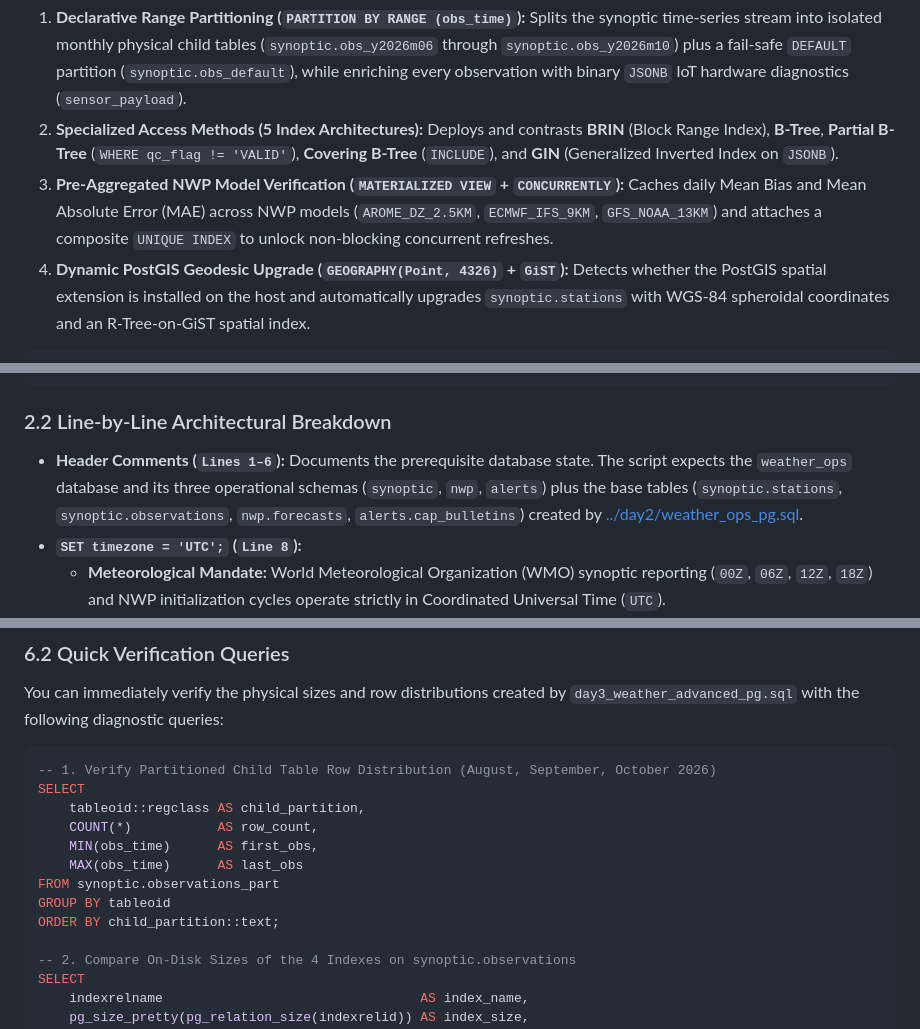
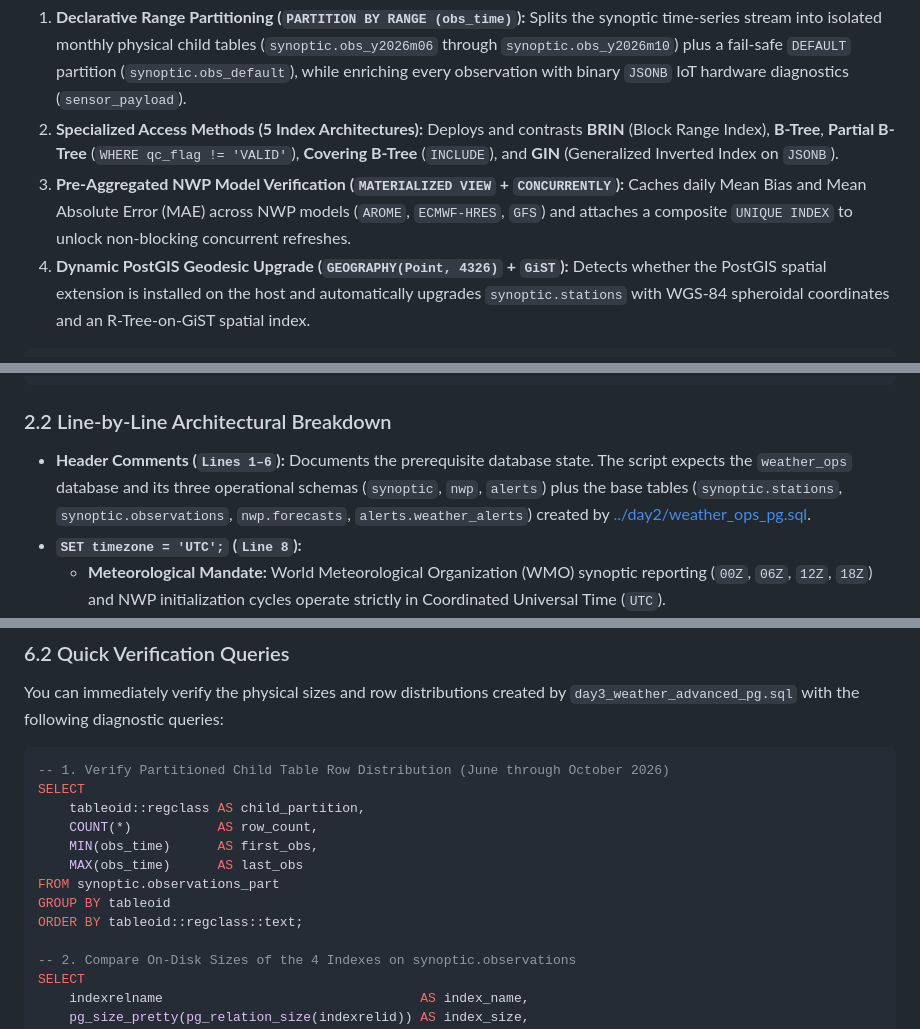
Before and after one commit to abdelouahabb/db-bootcamp, a Markdown page: day3/day3_weather_advanced_pg_sql_course_walkthrough.md, 3 parts joined by grey strips. Rendered like a GitHub page.

````diff
--- a/day3/day3_weather_advanced_pg_sql_course_walkthrough.md
+++ b/day3/day3_weather_advanced_pg_sql_course_walkthrough.md
@@ -17,7 +17,7 @@ The [day3_weather_advanced_pg.sql](./day3_weather_advanced_pg.sql) script upgrad
 
 1. **Declarative Range Partitioning (`PARTITION BY RANGE (obs_time)`):** Splits the synoptic time-series stream into isolated monthly physical child tables (`synoptic.obs_y2026m06` through `synoptic.obs_y2026m10`) plus a fail-safe `DEFAULT` partition (`synoptic.obs_default`), while enriching every observation with binary `JSONB` IoT hardware diagnostics (`sensor_payload`).
 2. **Specialized Access Methods (5 Index Architectures):** Deploys and contrasts **BRIN** (Block Range Index), **B-Tree**, **Partial B-Tree** (`WHERE qc_flag != 'VALID'`), **Covering B-Tree** (`INCLUDE`), and **GIN** (Generalized Inverted Index on `JSONB`).
-3. **Pre-Aggregated NWP Model Verification (`MATERIALIZED VIEW` + `CONCURRENTLY`):** Caches daily Mean Bias and Mean Absolute Error (MAE) across NWP models (`AROME_DZ_2.5KM`, `ECMWF_IFS_9KM`, `GFS_NOAA_13KM`) and attaches a composite `UNIQUE INDEX` to unlock non-blocking concurrent refreshes.
+3. **Pre-Aggregated NWP Model Verification (`MATERIALIZED VIEW` + `CONCURRENTLY`):** Caches daily Mean Bias and Mean Absolute Error (MAE) across NWP models (`AROME`, `ECMWF-HRES`, `GFS`) and attaches a composite `UNIQUE INDEX` to unlock non-blocking concurrent refreshes.
 4. **Dynamic PostGIS Geodesic Upgrade (`GEOGRAPHY(Point, 4326)` + `GiST`):** Detects whether the PostGIS spatial extension is installed on the host and automatically upgrades `synoptic.stations` with WGS-84 spheroidal coordinates and an R-Tree-on-GiST spatial index.
 
 ```
@@ -68,7 +68,7 @@ SET search_path TO synoptic, nwp, alerts, public;
 
 ### 2.2 Line-by-Line Architectural Breakdown
 
-- **Header Comments (`Lines 1–6`):** Documents the prerequisite database state. The script expects the `weather_ops` database and its three operational schemas (`synoptic`, `nwp`, `alerts`) plus the base tables (`synoptic.stations`, `synoptic.observations`, `nwp.forecasts`, `alerts.cap_bulletins`) created by [../day2/weather_ops_pg.sql](../day2/weather_ops_pg.sql).
+- **Header Comments (`Lines 1–6`):** Documents the prerequisite database state. The script expects the `weather_ops` database and its three operational schemas (`synoptic`, `nwp`, `alerts`) plus the base tables (`synoptic.stations`, `synoptic.observations`, `nwp.forecasts`, `alerts.weather_alerts`) created by [../day2/weather_ops_pg.sql](../day2/weather_ops_pg.sql).
 - **`SET timezone = 'UTC';` (`Line 8`):**
   - **Meteorological Mandate:** World Meteorological Organization (WMO) synoptic reporting (`00Z`, `06Z`, `12Z`, `18Z`) and NWP initialization cycles operate strictly in Coordinated Universal Time (`UTC`).
   - **PostgreSQL Internals:** PostgreSQL always stores `TIMESTAMPTZ` (`timestamp with time zone`) on disk as a 64-bit integer (`8 bytes`) representing microseconds elapsed since `2000-01-01 00:00:00 UTC`. However, when evaluating partition boundary literals, rendering timestamps to the client, or executing `EXTRACT(HOUR FROM obs_time)` and `DATE_TRUNC('day', f.valid_time)`, PostgreSQL converts the internal UTC value into the active session `timezone`. Locking the session to `'UTC'` guarantees that partition boundaries (`00:00:00+00`), diurnal solar windows (`07:00` to `18:00 UTC`), and daily NWP aggregation buckets (`DATE_TRUNC('day', ...)`) never shift due to local Daylight Saving Time (DST) transitions or server OS timezone settings.
@@ -649,7 +649,7 @@ VACUUM
 You can immediately verify the physical sizes and row distributions created by `day3_weather_advanced_pg.sql` with the following diagnostic queries:
 
 ```sql
--- 1. Verify Partitioned Child Table Row Distribution (August, September, October 2026)
+-- 1. Verify Partitioned Child Table Row Distribution (June through October 2026)
 SELECT
     tableoid::regclass AS child_partition,
     COUNT(*)           AS row_count,
@@ -657,7 +657,7 @@ SELECT
     MAX(obs_time)      AS last_obs
 FROM synoptic.observations_part
 GROUP BY tableoid
-ORDER BY child_partition::text;
+ORDER BY tableoid::regclass::text;
 
 -- 2. Compare On-Disk Sizes of the 4 Indexes on synoptic.observations
 SELECT
````
Also changed, not shown: other parts of day3/day3_weather_advanced_pg_sql_course_walkthrough.md (+8 -8 lines).
